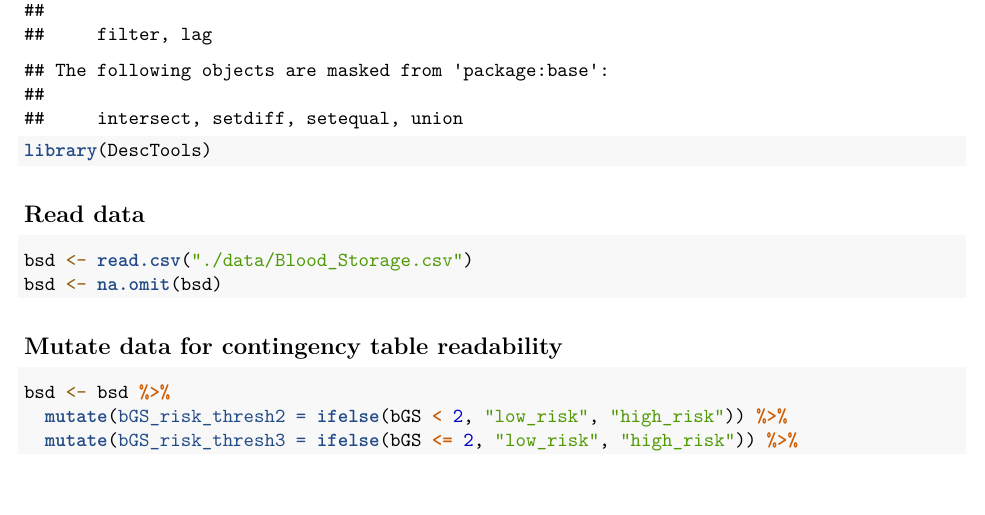
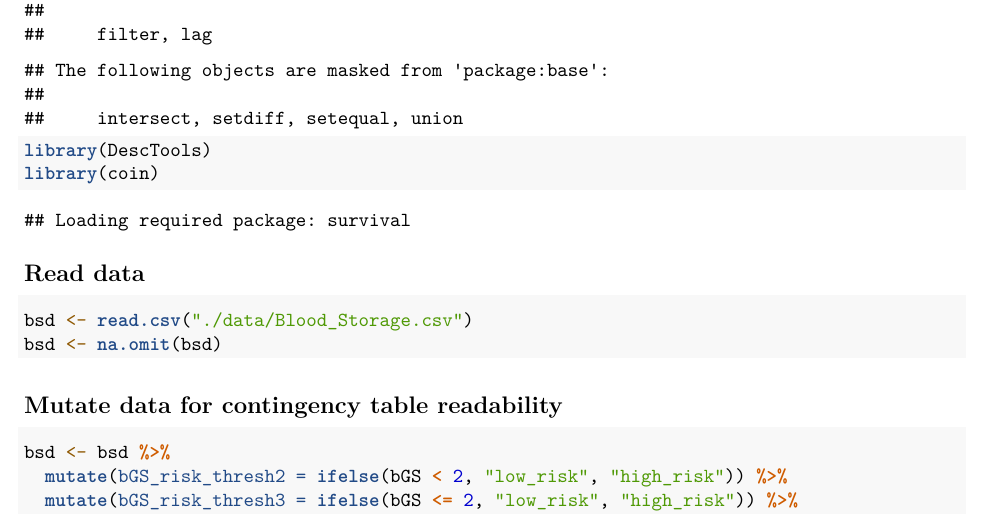
Before and after one commit to phicks22/BIOS-6611-final_project, an R Markdown document (final-project-code.Rmd): part of page 1 of 7, cut so that both start at the same text. Rendered offline with R 4.5, knitr and Pandoc, then LaTeX, with nearby package versions; some code elsewhere in the file could not run offline.

Commit message:
added coin library

````diff
--- a/final-project-code.Rmd
+++ b/final-project-code.Rmd
@@ -19,6 +19,7 @@ library(ggplot2)
 library(ggmosaic)
 library(dplyr)
 library(DescTools)
+library(coin)
 ```
 
 ## Read data
````
